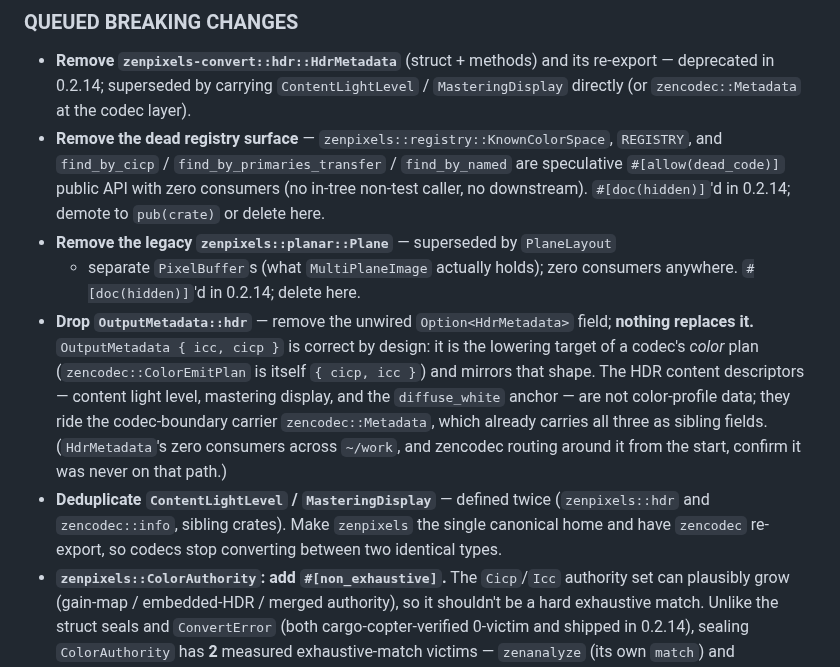
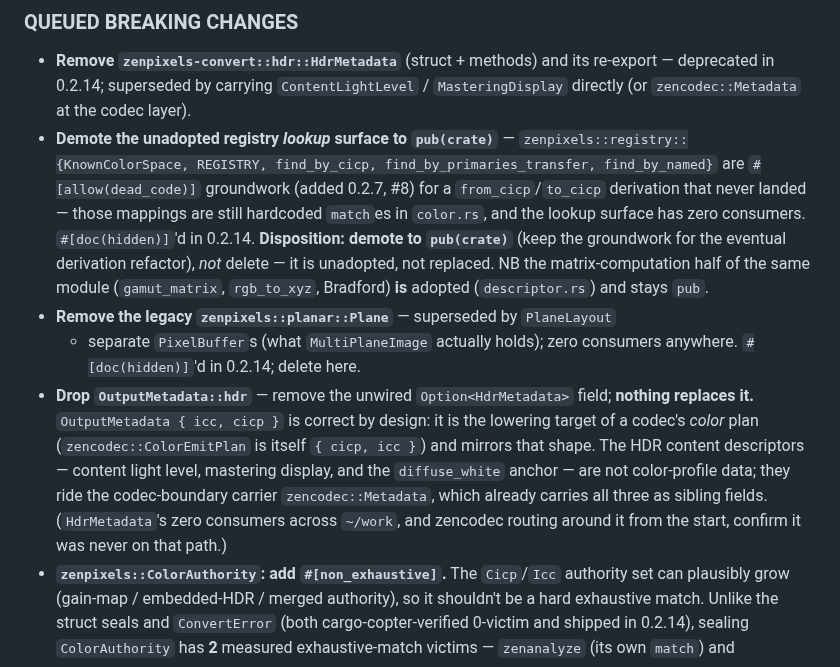
Before and after one commit to imazen/zenpixels, a Markdown page: CHANGELOG.md, the part around one of its changes. Rendered like a GitHub page.

Commit message:
docs(changelog): post-0.2.14 cleanup — date, done dedup, registry disposition

```diff
--- a/CHANGELOG.md
+++ b/CHANGELOG.md
@@ -11,11 +11,16 @@
 - **Remove `zenpixels-convert::hdr::HdrMetadata`** (struct + methods) and its
   re-export — deprecated in 0.2.14; superseded by carrying `ContentLightLevel`
   / `MasteringDisplay` directly (or `zencodec::Metadata` at the codec layer).
-- **Remove the dead registry surface** — `zenpixels::registry::KnownColorSpace`,
-  `REGISTRY`, and `find_by_cicp` / `find_by_primaries_transfer` /
-  `find_by_named` are speculative `#[allow(dead_code)]` public API with zero
-  consumers (no in-tree non-test caller, no downstream). `#[doc(hidden)]`'d in
-  0.2.14; demote to `pub(crate)` or delete here.
+- **Demote the unadopted registry *lookup* surface to `pub(crate)`** —
+  `zenpixels::registry::{KnownColorSpace, REGISTRY, find_by_cicp,
+  find_by_primaries_transfer, find_by_named}` are `#[allow(dead_code)]`
+  groundwork (added 0.2.7, #8) for a `from_cicp`/`to_cicp` derivation that never
+  landed — those mappings are still hardcoded `match`es in `color.rs`, and the
+  lookup surface has zero consumers. `#[doc(hidden)]`'d in 0.2.14. **Disposition:
+  demote to `pub(crate)`** (keep the groundwork for the eventual derivation
+  refactor), *not* delete — it is unadopted, not replaced. NB the
+  matrix-computation half of the same module (`gamut_matrix`, `rgb_to_xyz`,
+  Bradford) **is** adopted (`descriptor.rs`) and stays `pub`.
 - **Remove the legacy `zenpixels::planar::Plane`** — superseded by `PlaneLayout`
   + separate `PixelBuffer`s (what `MultiPlaneImage` actually holds); zero
   consumers anywhere. `#[doc(hidden)]`'d in 0.2.14; delete here.
@@ -28,10 +33,6 @@
   codec-boundary carrier `zencodec::Metadata`, which already carries all three
   as sibling fields. (`HdrMetadata`'s zero consumers across `~/work`, and
   zencodec routing around it from the start, confirm it was never on that path.)
-- **Deduplicate `ContentLightLevel` / `MasteringDisplay`** — defined twice
-  (`zenpixels::hdr` and `zencodec::info`, sibling crates). Make `zenpixels`
-  the single canonical home and have `zencodec` re-export, so codecs stop
-  converting between two identical types.
 - **`zenpixels::ColorAuthority`: add `#[non_exhaustive]`.** The `Cicp`/`Icc`
   authority set can plausibly grow (gain-map / embedded-HDR / merged authority),
   so it shouldn't be a hard exhaustive match. Unlike the struct seals and
```
Also changed, not shown: other parts of CHANGELOG.md (+1 -1 lines).
